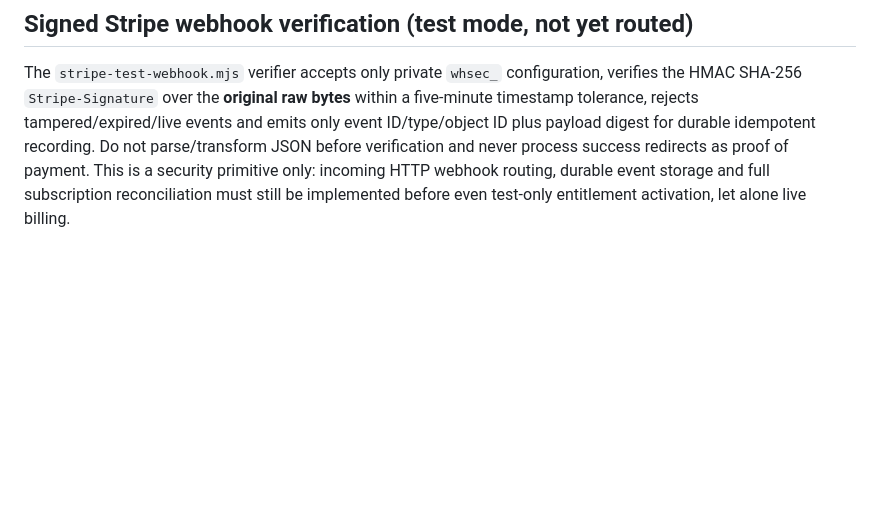
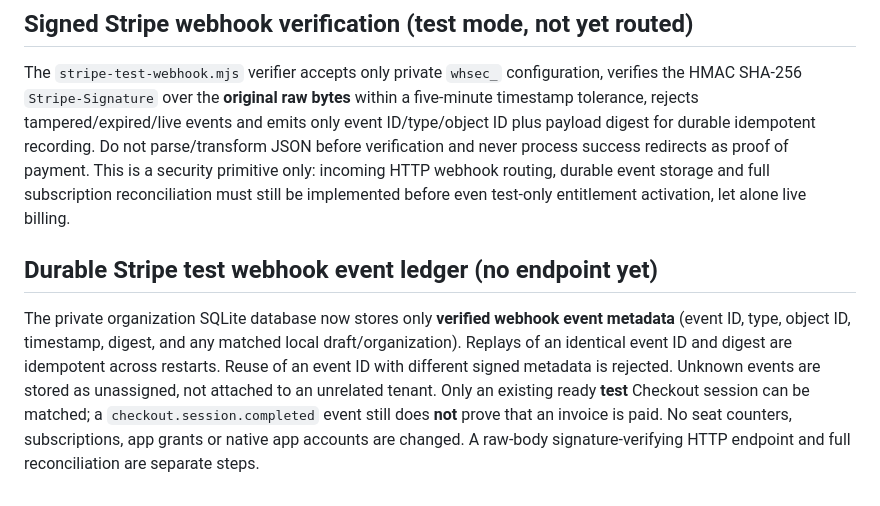
Before and after one commit to dennisbsj/DuckBio-site, a Markdown page: workspace-server/ORGANISATIONS.md, the part around the change. Drawn GitHub-style; blank space fills up the shorter version.

Commit message:
Document Stripe test webhook ledger limits and no-seat invariant

```diff
--- a/workspace-server/ORGANISATIONS.md
+++ b/workspace-server/ORGANISATIONS.md
@@ -42,3 +42,7 @@ The isolated `stripe-test-checkout.mjs` adapter accepts only a private `sk_test_
 ## Signed Stripe webhook verification (test mode, not yet routed)
 
 The `stripe-test-webhook.mjs` verifier accepts only private `whsec_` configuration, verifies the HMAC SHA-256 `Stripe-Signature` over the **original raw bytes** within a five-minute timestamp tolerance, rejects tampered/expired/live events and emits only event ID/type/object ID plus payload digest for durable idempotent recording. Do not parse/transform JSON before verification and never process success redirects as proof of payment. This is a security primitive only: incoming HTTP webhook routing, durable event storage and full subscription reconciliation must still be implemented before even test-only entitlement activation, let alone live billing.
+
+## Durable Stripe test webhook event ledger (no endpoint yet)
+
+The private organization SQLite database now stores only **verified webhook event metadata** (event ID, type, object ID, timestamp, digest, and any matched local draft/organization). Replays of an identical event ID and digest are idempotent across restarts. Reuse of an event ID with different signed metadata is rejected. Unknown events are stored as unassigned, not attached to an unrelated tenant. Only an existing ready **test** Checkout session can be matched; a `checkout.session.completed` event still does **not** prove that an invoice is paid. No seat counters, subscriptions, app grants or native app accounts are changed. A raw-body signature-verifying HTTP endpoint and full reconciliation are separate steps.
```
